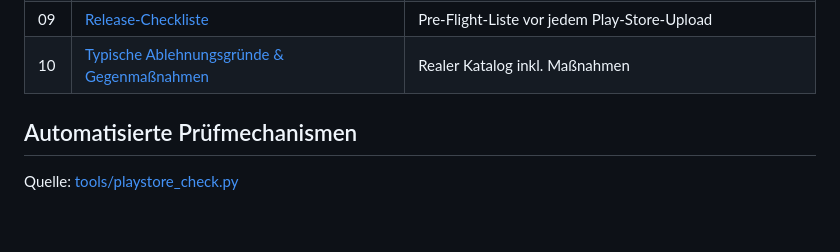
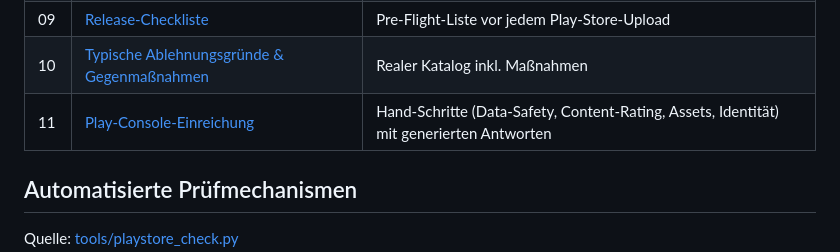
Before and after one commit to Toto241/ZunaroDo, a Markdown page: docs/android/README.md, the part around the change. Rendered like a GitHub page; blank space fills up the shorter version.

```diff
--- a/docs/android/README.md
+++ b/docs/android/README.md
@@ -31,6 +31,7 @@ wird.
 | 08   | [Accessibility & UX](08_ACCESSIBILITY.md) | Screenreader, Kontraste, Touch-Targets, dynamische Texte |
 | 09   | [Release-Checkliste](09_RELEASE_CHECKLIST.md) | Pre-Flight-Liste vor jedem Play-Store-Upload |
 | 10   | [Typische Ablehnungsgründe & Gegenmaßnahmen](10_REJECTION_REASONS.md) | Realer Katalog inkl. Maßnahmen |
+| 11   | [Play-Console-Einreichung](11_PLAY_SUBMISSION.md) | Hand-Schritte (Data-Safety, Content-Rating, Assets, Identität) mit generierten Antworten |
 
 ## Automatisierte Prüfmechanismen
 
```
Also changed, not shown: docs/android/11_PLAY_SUBMISSION.md (added, +86 -0 lines).
